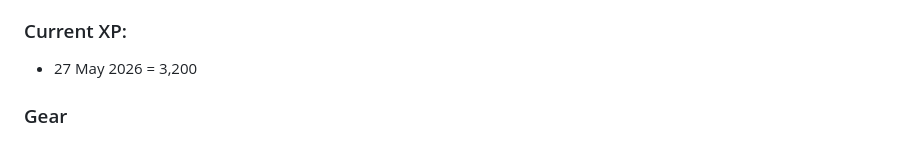
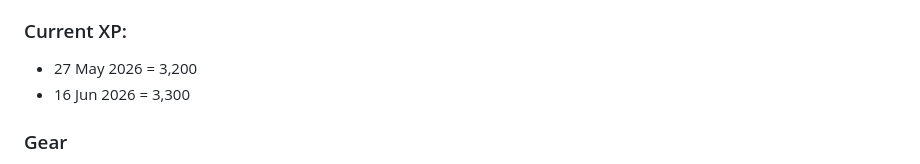
Before and after one commit to DanRoscigno/DnD, a Markdown page: characters/Savrad/savrad.md, the part around the change. Rendered like a GitHub page.

```diff
--- a/characters/Savrad/savrad.md
+++ b/characters/Savrad/savrad.md
@@ -16,6 +16,7 @@ THAC0 20
 
 ### Current XP:
   - 27 May 2026 = 3,200
+  - 16 Jun 2026 = 3,300
 
 ### Gear
 
```
